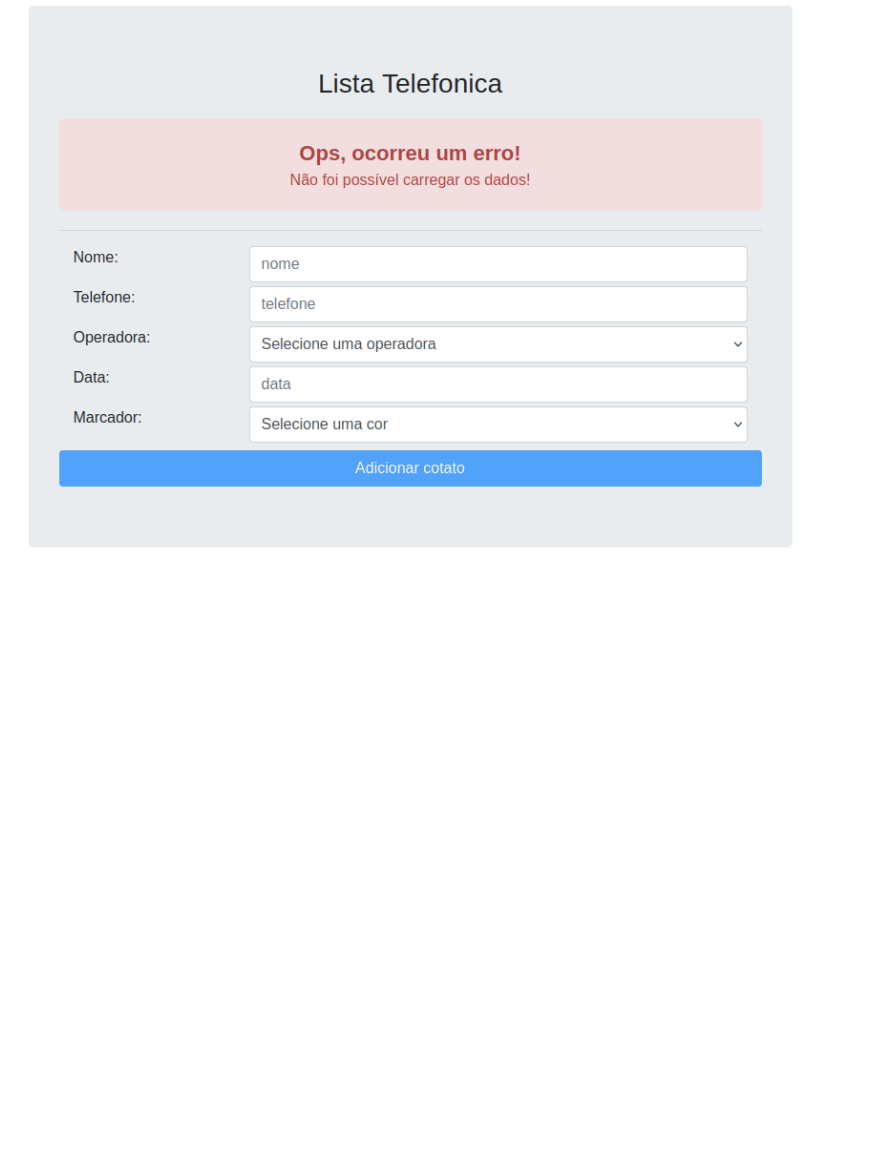
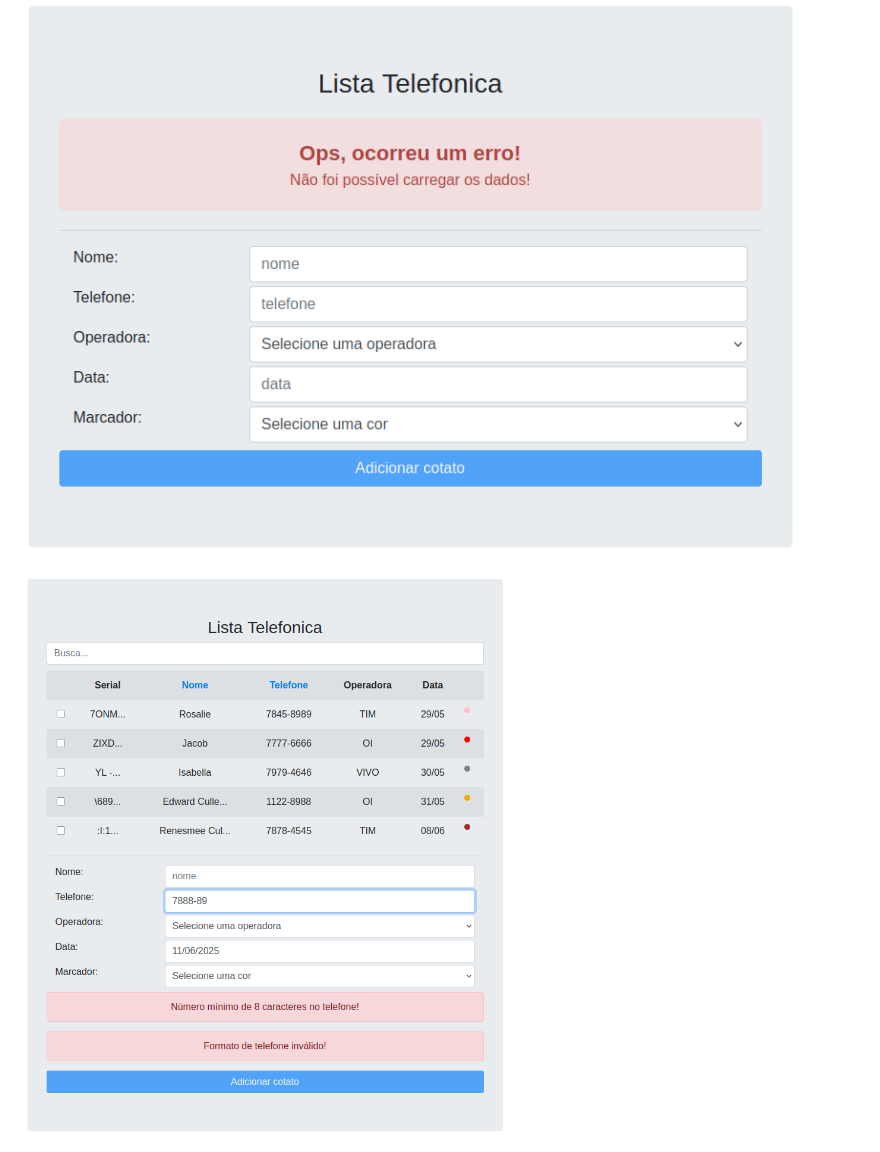
Before and after one commit to divaprates/AngularJs-lista-telefonica, a Markdown page: README.md, the part around the change. GitHub-like rendering; pictures changed too: assets/imageErroTelefone.png (added); blank space fills up the shorter version.

Commit message:
doc: documentando imagens das telas do sistema

```diff
--- a/README.md
+++ b/README.md
@@ -40,6 +40,8 @@ json-server --watch db.json --port 3000
 
 ![alt text](assets/imageErro.png)
 
+![alt text](assets/imageErroTelefone.png)
+
 ![alt text](assets/imageDados.png)
 
 <hr/>
```
